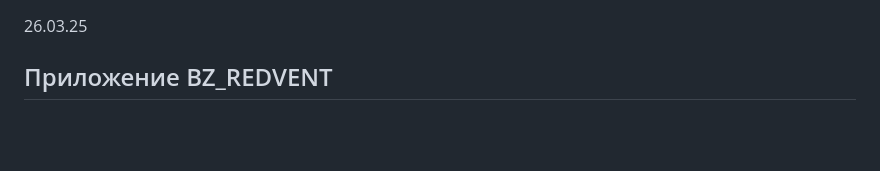
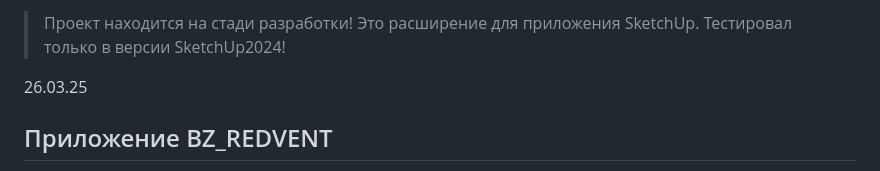
Before and after one commit to bizzon31/bz_redvent, a Markdown page: README.md, the part around the change. Drawn GitHub-style; blank space fills up the shorter version.

```diff
--- a/README.md
+++ b/README.md
@@ -1,3 +1,6 @@
+> Проект находится на стади разработки!
+> Это расширение для приложения SketchUp. Тестировал только в версии SketchUp2024!
+
 26.03.25
 ## Приложение BZ_REDVENT
 > Это дополнение к приложению bz_hvac.
```
